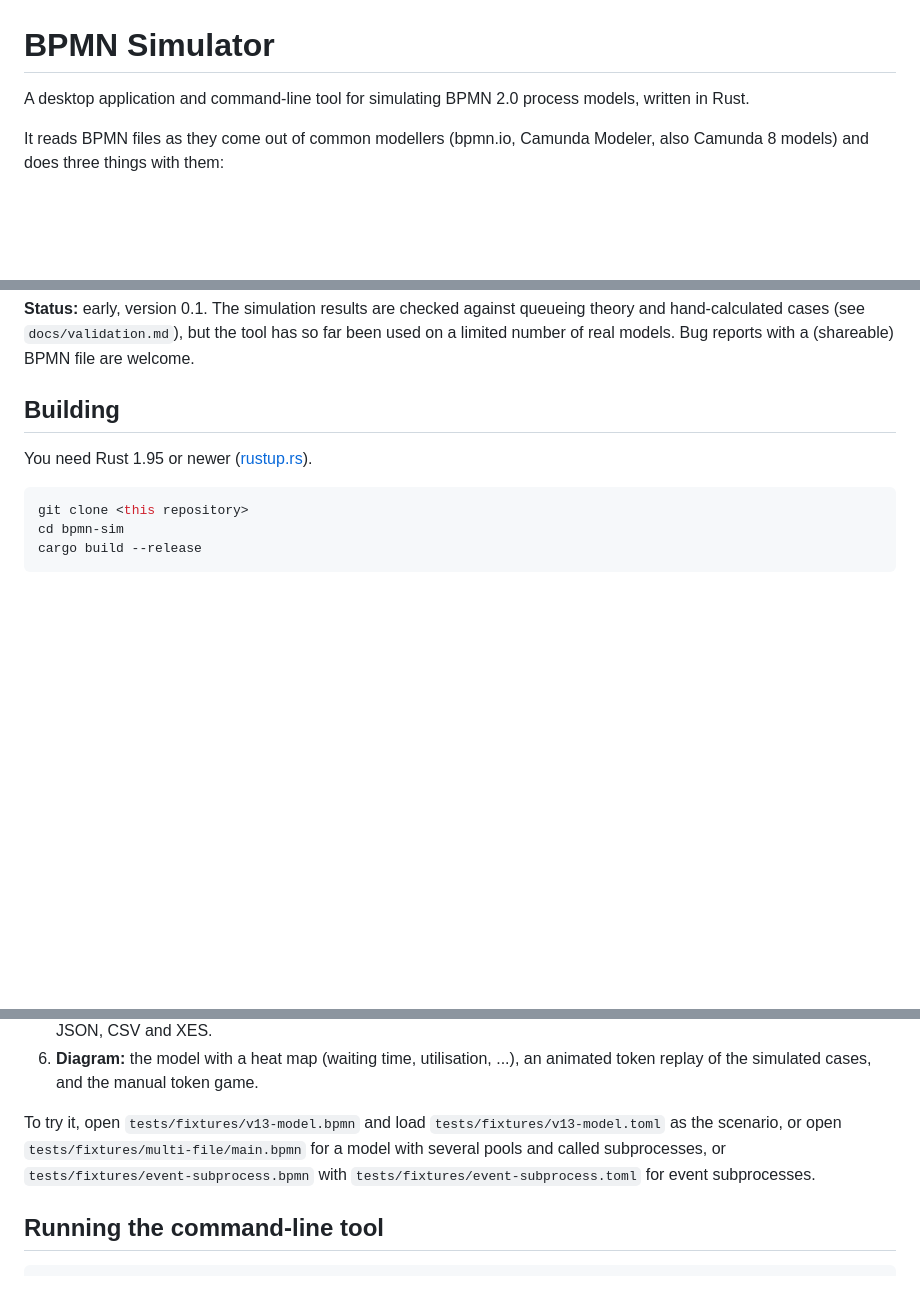
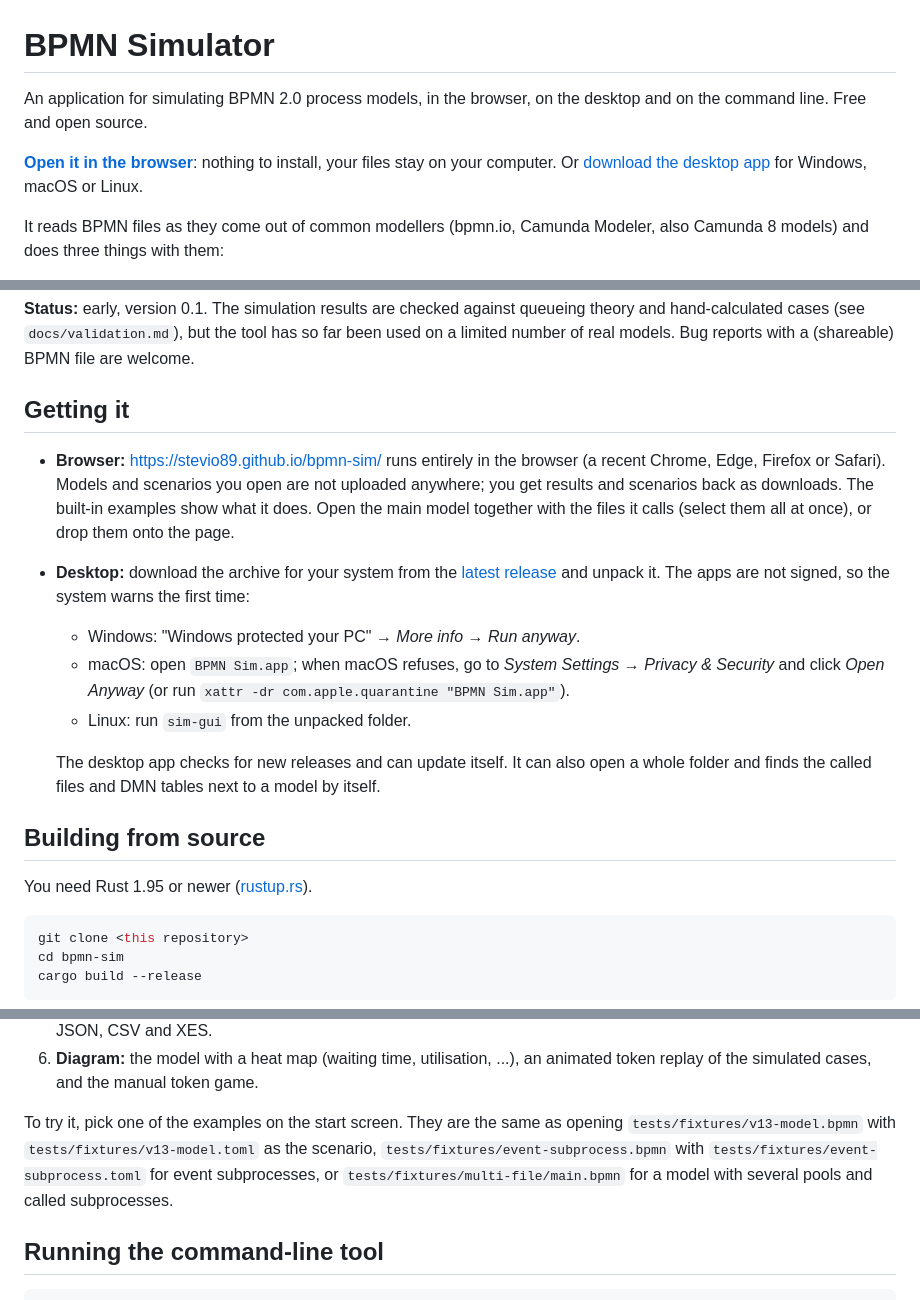
Before and after one commit to SteVio89/bpmn-sim, a Markdown page: README.md, 3 parts joined by grey strips. Drawn GitHub-style; blank space fills up the shorter version.

Commit message:
Lead the README with the browser version and how to open the unsigned desktop apps

```diff
--- a/README.md
+++ b/README.md
@@ -1,7 +1,11 @@
 # BPMN Simulator
 
-A desktop application and command-line tool for simulating BPMN 2.0 process models, written
-in Rust.
+An application for simulating BPMN 2.0 process models, in the browser, on the desktop and
+on the command line. Free and open source.
+
+**[Open it in the browser](https://stevio89.github.io/bpmn-sim/)**: nothing to install,
+your files stay on your computer. Or [download the desktop app](https://github.com/SteVio89/bpmn-sim/releases/latest)
+for Windows, macOS or Linux.
 
 It reads BPMN files as they come out of common modellers (bpmn.io, Camunda Modeler, also
 Camunda 8 models) and does three things with them:
@@ -29,7 +33,25 @@ BPMN 2.0.2 and which elements it does not run.
 and hand-calculated cases (see `docs/validation.md`), but the tool has so far been used on a
 limited number of real models. Bug reports with a (shareable) BPMN file are welcome.
 
-## Building
+## Getting it
+
+- **Browser:** <https://stevio89.github.io/bpmn-sim/> runs entirely in the browser (a recent
+  Chrome, Edge, Firefox or Safari). Models and scenarios you open are not uploaded anywhere;
+  you get results and scenarios back as downloads. The built-in examples show what it does.
+  Open the main model together with the files it calls (select them all at once), or drop
+  them onto the page.
+- **Desktop:** download the archive for your system from the
+  [latest release](https://github.com/SteVio89/bpmn-sim/releases/latest) and unpack it. The
+  apps are not signed, so the system warns the first time:
+  - Windows: "Windows protected your PC" → *More info* → *Run anyway*.
+  - macOS: open `BPMN Sim.app`; when macOS refuses, go to *System Settings → Privacy &
+    Security* and click *Open Anyway* (or run `xattr -dr com.apple.quarantine "BPMN Sim.app"`).
+  - Linux: run `sim-gui` from the unpacked folder.
+
+  The desktop app checks for new releases and can update itself. It can also open a whole
+  folder and finds the called files and DMN tables next to a model by itself.
+
+## Building from source
 
 You need Rust 1.95 or newer ([rustup.rs](https://rustup.rs)).
 
@@ -72,10 +97,11 @@ cargo run --release -p sim-gui
 6. **Diagram:** the model with a heat map (waiting time, utilisation, ...), an animated
    token replay of the simulated cases, and the manual token game.
 
-To try it, open `tests/fixtures/v13-model.bpmn` and load `tests/fixtures/v13-model.toml`
-as the scenario, or open `tests/fixtures/multi-file/main.bpmn` for a model with several pools
-and called subprocesses, or `tests/fixtures/event-subprocess.bpmn` with
-`tests/fixtures/event-subprocess.toml` for event subprocesses.
+To try it, pick one of the examples on the start screen. They are the same as opening
+`tests/fixtures/v13-model.bpmn` with `tests/fixtures/v13-model.toml` as the scenario,
+`tests/fixtures/event-subprocess.bpmn` with `tests/fixtures/event-subprocess.toml` for event
+subprocesses, or `tests/fixtures/multi-file/main.bpmn` for a model with several pools and
+called subprocesses.
 
 ## Running the command-line tool
 
```
Also changed, not shown: other parts of README.md (+3 -0 lines).
